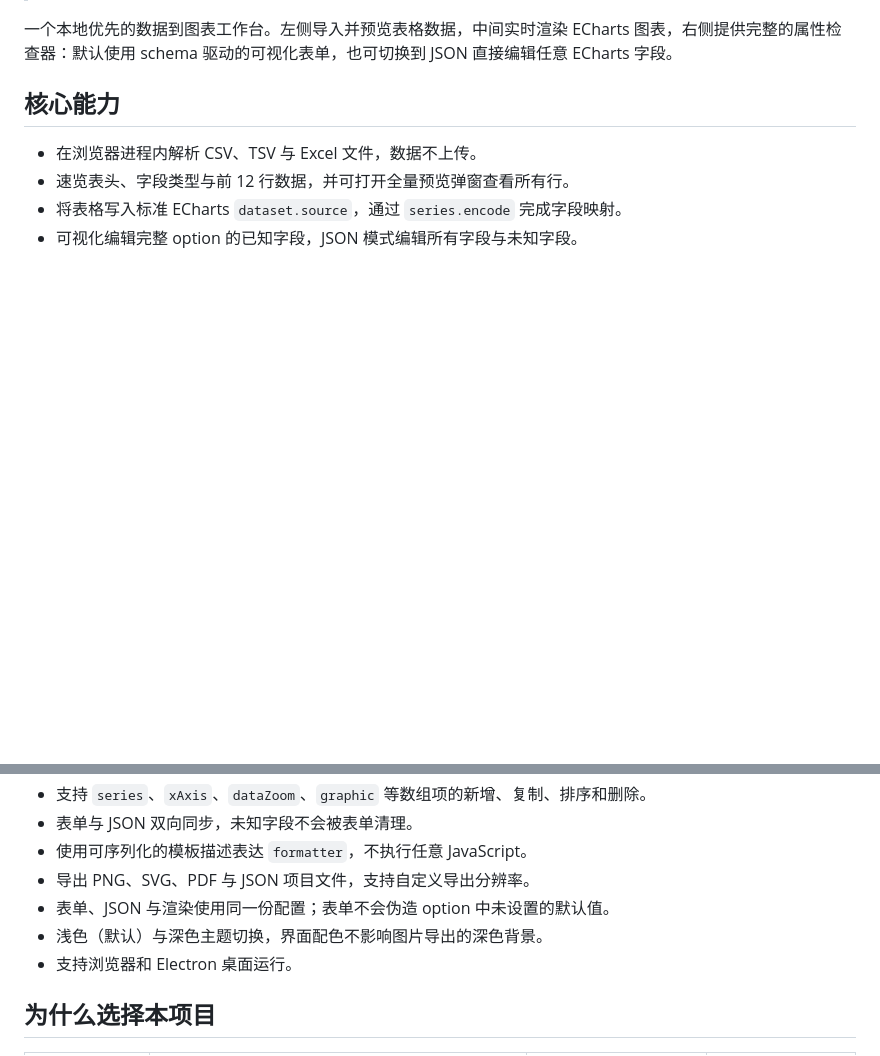
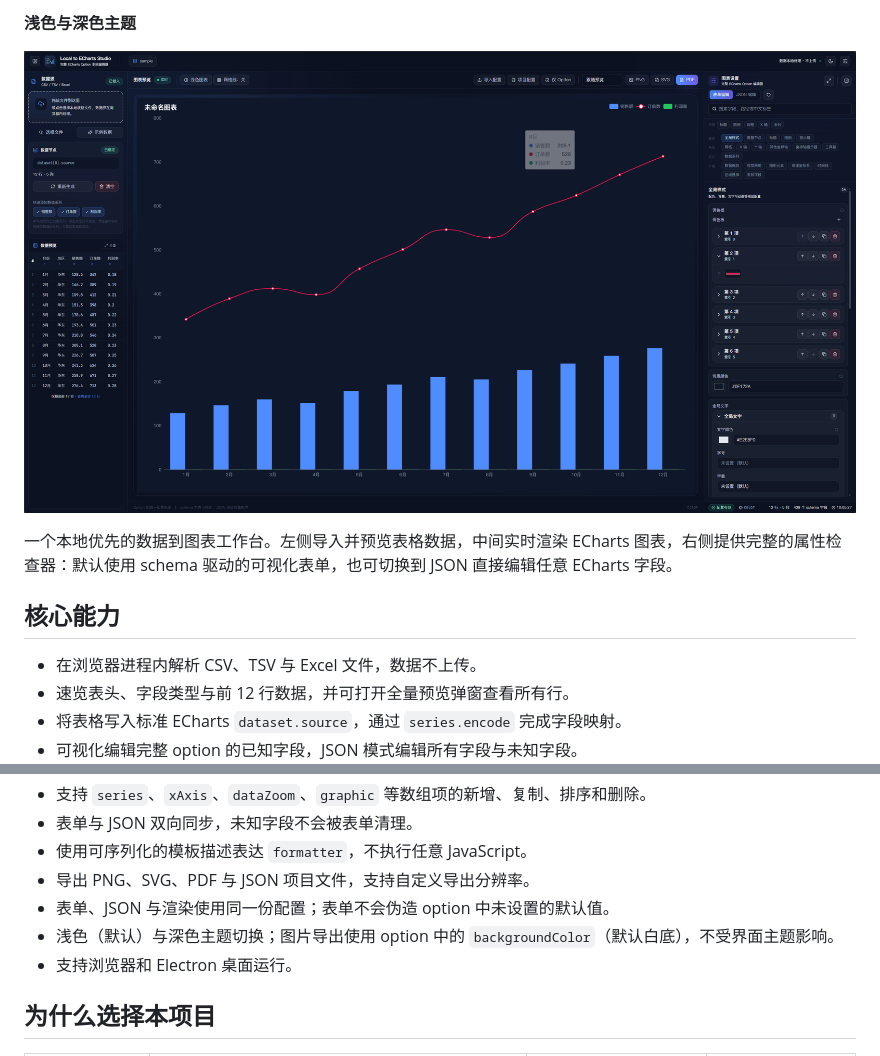
Before and after one commit to zengjianjin/local-to-echart, a Markdown page: README.zh-CN.md, 2 parts joined by grey strips. Rendered like a GitHub page; pictures changed too: docs/screenshots/dark.png (added); blank space fills up the shorter version.

Commit message:
feat readme update

```diff
--- a/README.zh-CN.md
+++ b/README.zh-CN.md
@@ -8,3 +23,6 @@
+**浅色与深色主题**
+
+![深色主题](docs/screenshots/dark.png)
 
 一个本地优先的数据到图表工作台。左侧导入并预览表格数据，中间实时渲染 ECharts 图表，右侧提供完整的属性检查器：默认使用 schema 驱动的可视化表单，也可切换到 JSON 直接编辑任意 ECharts 字段。
 
@@ -19,7 +37,7 @@
 - 使用可序列化的模板描述表达 `formatter`，不执行任意 JavaScript。
 - 导出 PNG、SVG、PDF 与 JSON 项目文件，支持自定义导出分辨率。
 - 表单、JSON 与渲染使用同一份配置；表单不会伪造 option 中未设置的默认值。
-- 浅色（默认）与深色主题切换，界面配色不影响图片导出的深色背景。
+- 浅色（默认）与深色主题切换；图片导出使用 option 中的 `backgroundColor`（默认白底），不受界面主题影响。
 - 支持浏览器和 Electron 桌面运行。
 
 ## 为什么选择本项目
```
Also changed, not shown: other parts of README.zh-CN.md (+15 -0 lines), README.md (+19 -1 lines), docs/screenshots/export-file.png (added), docs/screenshots/json-mode.png (added), docs/screenshots/setting.png (added).
